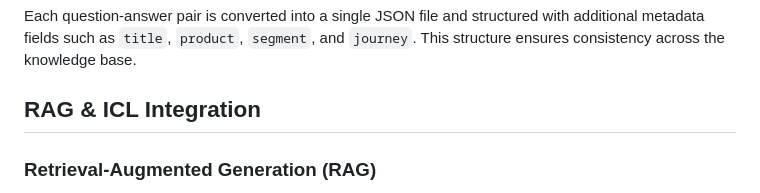
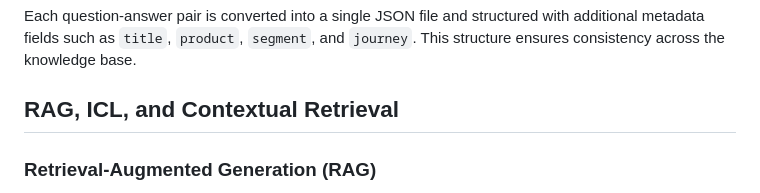
Before and after one commit to richardsonlima/KnowGenAI, a Markdown page: README.md, the part around the change. GitHub-like rendering.

```diff
--- a/README.md
+++ b/README.md
@@ -110,7 +110,7 @@ The generated JSON files follow this structure:
 
 Each question-answer pair is converted into a single JSON file and structured with additional metadata fields such as `title`, `product`, `segment`, and `journey`. This structure ensures consistency across the knowledge base.
 
-## **RAG & ICL Integration**
+## **RAG, ICL, and Contextual Retrieval**
 
 ### **Retrieval-Augmented Generation (RAG)**
 KnowGenAI can generate embeddings from the knowledge base and store them in a vector database like FAISS or Pinecone. These embeddings are then used in a RAG pipeline to enable more accurate and contextually relevant responses from an LLM.
```
